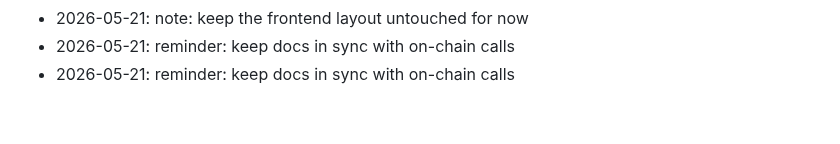
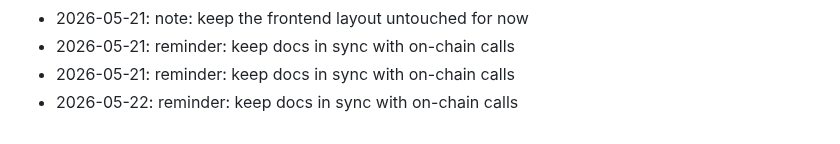
Before and after one commit to dhitalmonster-hub/streak-tracker, a Markdown page: NOTES.md, the part around the change. Rendered like a GitHub page.

Commit message:
docs(notes): jot down a thought

```diff
--- a/NOTES.md
+++ b/NOTES.md
@@ -74,3 +74,4 @@ Dev journal — informal.
 - 2026-05-21: note: keep the frontend layout untouched for now
 - 2026-05-21: reminder: keep docs in sync with on-chain calls
 - 2026-05-21: reminder: keep docs in sync with on-chain calls
+- 2026-05-22: reminder: keep docs in sync with on-chain calls
```
